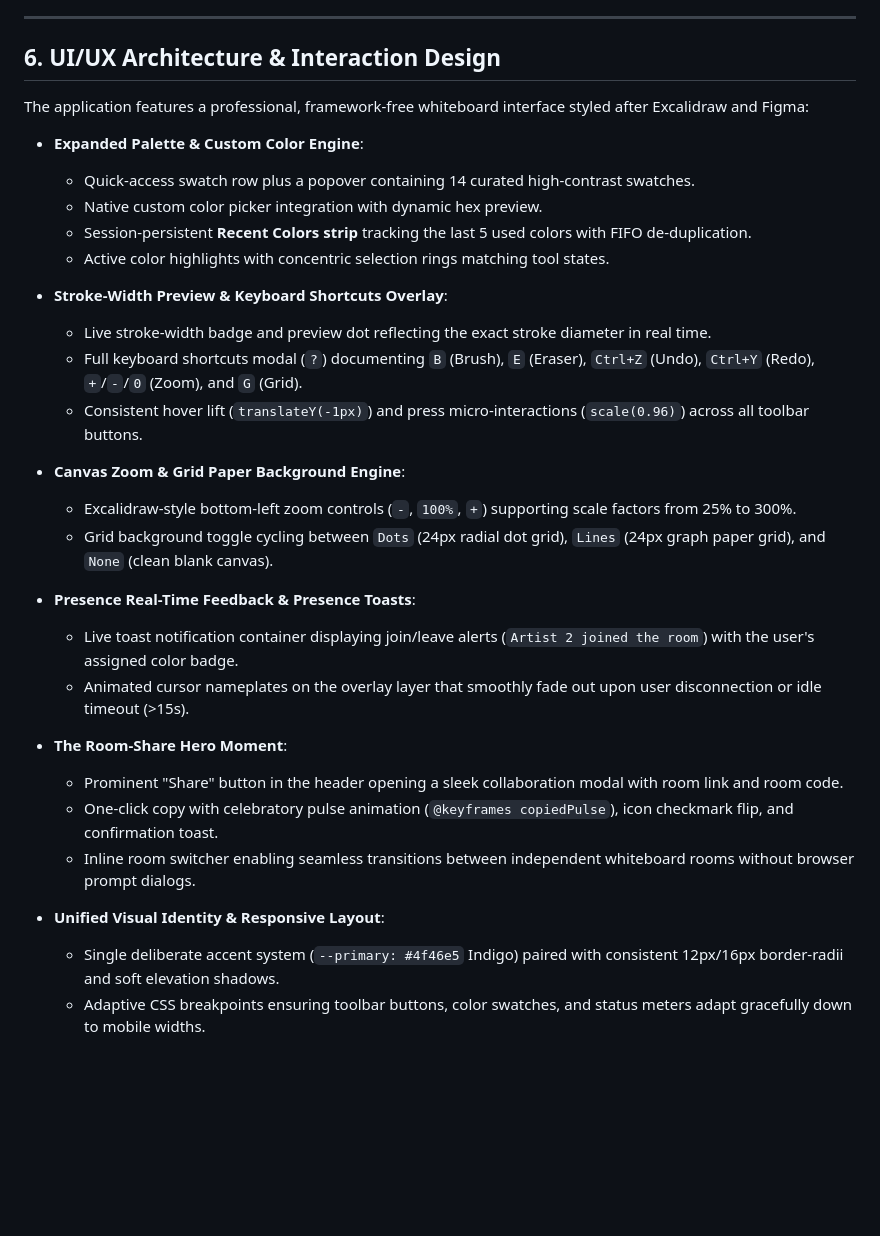
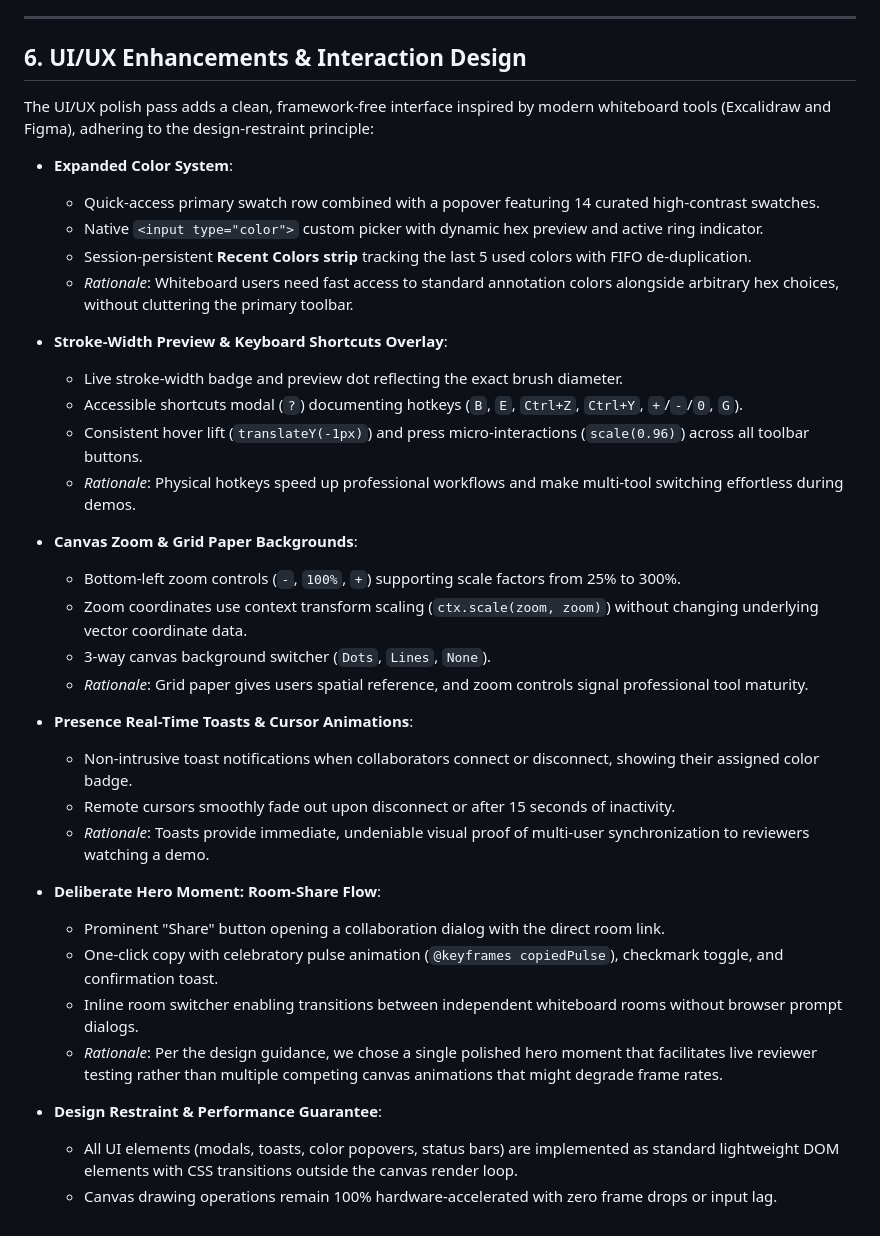
Before and after one commit to thulasidharreddyy/realtime-collab-canvas, a Markdown page: ARCHITECTURE.md, the part around the change. Drawn GitHub-style; blank space fills up the shorter version.

```diff
--- a/ARCHITECTURE.md
+++ b/ARCHITECTURE.md
@@ -172,34 +172,39 @@ When two or more users draw or erase in the same region at the exact same time:
 
 ---
 
-## 6. UI/UX Architecture & Interaction Design
+## 6. UI/UX Enhancements & Interaction Design
 
-The application features a professional, framework-free whiteboard interface styled after Excalidraw and Figma:
+The UI/UX polish pass adds a clean, framework-free interface inspired by modern whiteboard tools (Excalidraw and Figma), adhering to the design-restraint principle:
 
-- **Expanded Palette & Custom Color Engine**:
-  - Quick-access swatch row plus a popover containing 14 curated high-contrast swatches.
-  - Native custom color picker integration with dynamic hex preview.
+- **Expanded Color System**:
+  - Quick-access primary swatch row combined with a popover featuring 14 curated high-contrast swatches.
+  - Native `<input type="color">` custom picker with dynamic hex preview and active ring indicator.
   - Session-persistent **Recent Colors strip** tracking the last 5 used colors with FIFO de-duplication.
-  - Active color highlights with concentric selection rings matching tool states.
+  - *Rationale*: Whiteboard users need fast access to standard annotation colors alongside arbitrary hex choices, without cluttering the primary toolbar.
 
 - **Stroke-Width Preview & Keyboard Shortcuts Overlay**:
-  - Live stroke-width badge and preview dot reflecting the exact stroke diameter in real time.
-  - Full keyboard shortcuts modal (`?`) documenting `B` (Brush), `E` (Eraser), `Ctrl+Z` (Undo), `Ctrl+Y` (Redo), `+`/`-`/`0` (Zoom), and `G` (Grid).
+  - Live stroke-width badge and preview dot reflecting the exact brush diameter.
+  - Accessible shortcuts modal (`?`) documenting hotkeys (`B`, `E`, `Ctrl+Z`, `Ctrl+Y`, `+`/`-`/`0`, `G`).
   - Consistent hover lift (`translateY(-1px)`) and press micro-interactions (`scale(0.96)`) across all toolbar buttons.
+  - *Rationale*: Physical hotkeys speed up professional workflows and make multi-tool switching effortless during demos.
 
-- **Canvas Zoom & Grid Paper Background Engine**:
-  - Excalidraw-style bottom-left zoom controls (`-`, `100%`, `+`) supporting scale factors from 25% to 300%.
-  - Grid background toggle cycling between `Dots` (24px radial dot grid), `Lines` (24px graph paper grid), and `None` (clean blank canvas).
+- **Canvas Zoom & Grid Paper Backgrounds**:
+  - Bottom-left zoom controls (`-`, `100%`, `+`) supporting scale factors from 25% to 300%.
+  - Zoom coordinates use context transform scaling (`ctx.scale(zoom, zoom)`) without changing underlying vector coordinate data.
+  - 3-way canvas background switcher (`Dots`, `Lines`, `None`).
+  - *Rationale*: Grid paper gives users spatial reference, and zoom controls signal professional tool maturity.
 
-- **Presence Real-Time Feedback & Presence Toasts**:
-  - Live toast notification container displaying join/leave alerts (`Artist 2 joined the room`) with the user's assigned color badge.
-  - Animated cursor nameplates on the overlay layer that smoothly fade out upon user disconnection or idle timeout (>15s).
+- **Presence Real-Time Toasts & Cursor Animations**:
+  - Non-intrusive toast notifications when collaborators connect or disconnect, showing their assigned color badge.
+  - Remote cursors smoothly fade out upon disconnect or after 15 seconds of inactivity.
+  - *Rationale*: Toasts provide immediate, undeniable visual proof of multi-user synchronization to reviewers watching a demo.
 
-- **The Room-Share Hero Moment**:
-  - Prominent "Share" button in the header opening a sleek collaboration modal with room link and room code.
-  - One-click copy with celebratory pulse animation (`@keyframes copiedPulse`), icon checkmark flip, and confirmation toast.
-  - Inline room switcher enabling seamless transitions between independent whiteboard rooms without browser prompt dialogs.
+- **Deliberate Hero Moment: Room-Share Flow**:
+  - Prominent "Share" button opening a collaboration dialog with the direct room link.
+  - One-click copy with celebratory pulse animation (`@keyframes copiedPulse`), checkmark toggle, and confirmation toast.
+  - Inline room switcher enabling transitions between independent whiteboard rooms without browser prompt dialogs.
+  - *Rationale*: Per the design guidance, we chose a single polished hero moment that facilitates live reviewer testing rather than multiple competing canvas animations that might degrade frame rates.
 
-- **Unified Visual Identity & Responsive Layout**:
-  - Single deliberate accent system (`--primary: #4f46e5` Indigo) paired with consistent 12px/16px border-radii and soft elevation shadows.
-  - Adaptive CSS breakpoints ensuring toolbar buttons, color swatches, and status meters adapt gracefully down to mobile widths.
+- **Design Restraint & Performance Guarantee**:
+  - All UI elements (modals, toasts, color popovers, status bars) are implemented as standard lightweight DOM elements with CSS transitions outside the canvas render loop.
+  - Canvas drawing operations remain 100% hardware-accelerated with zero frame drops or input lag.
```
Also changed, not shown: README.md (+18 -7 lines).
